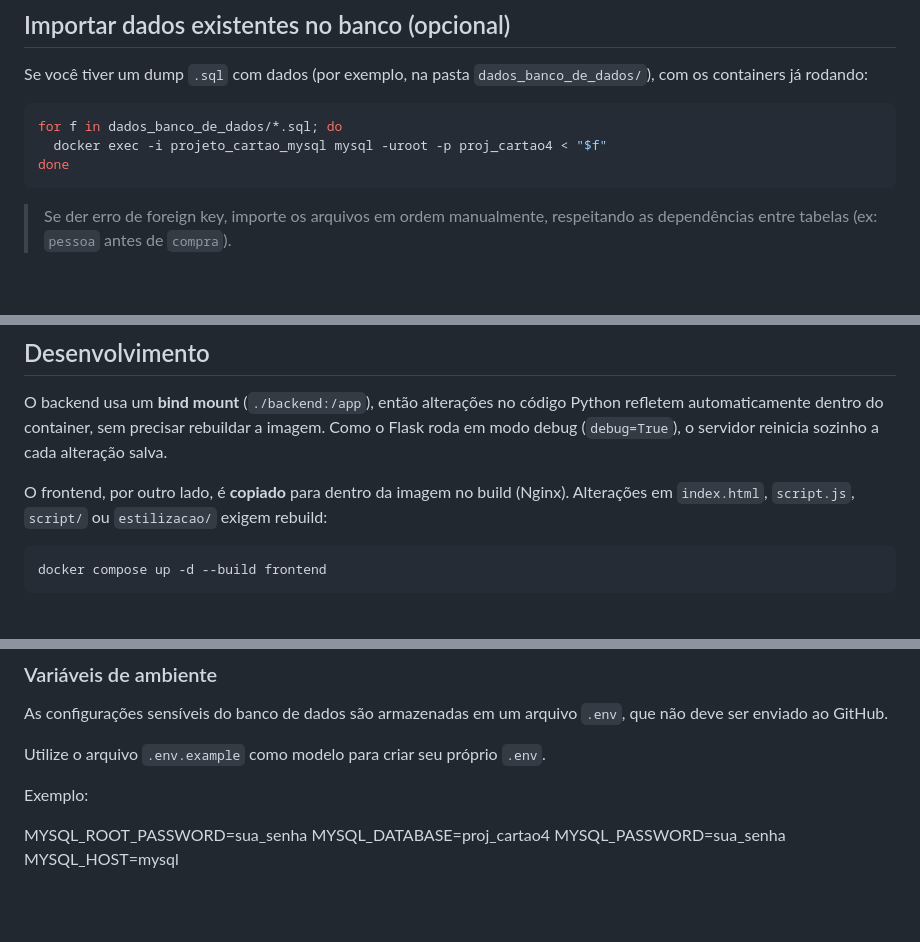
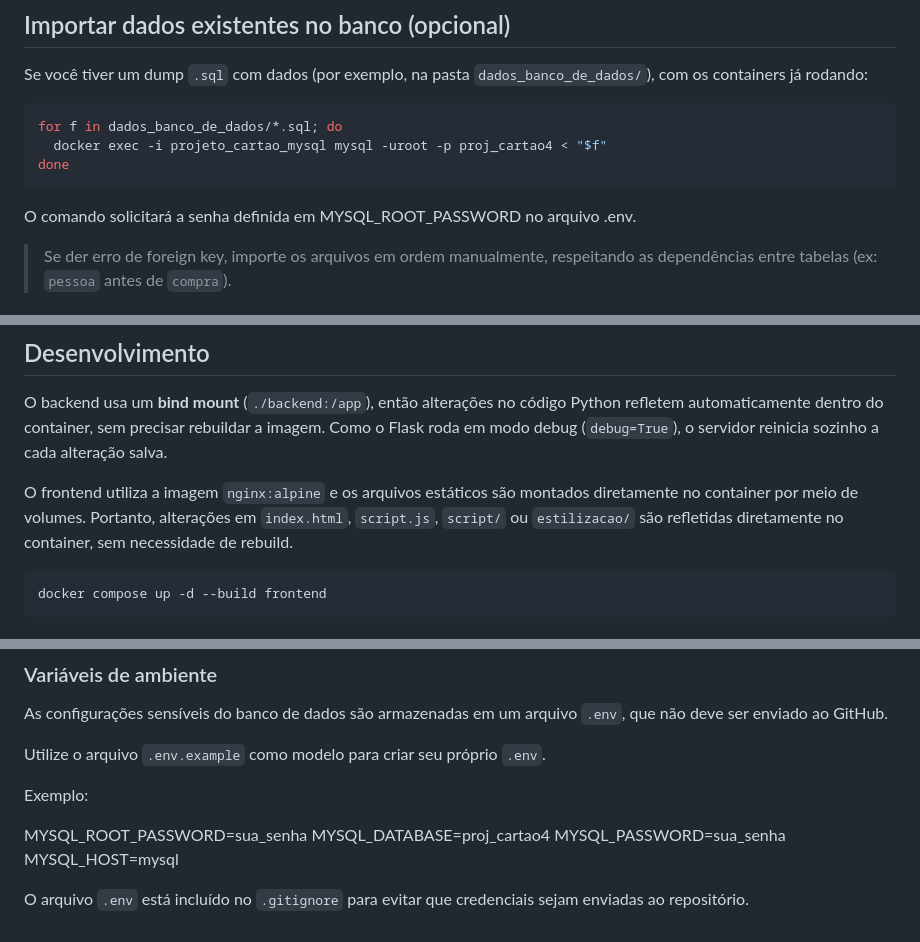
Before and after one commit to YuriNeves148/projeto_cartao, a Markdown page: README.md, 3 parts joined by grey strips. Drawn GitHub-style; blank space fills up the shorter version.

Commit message:
Clarify frontend build process and .env usage
Updated README to clarify frontend file handling and .env security.

````diff
--- a/README.md
+++ b/README.md
@@ -80,6 +80,7 @@ for f in dados_banco_de_dados/*.sql; do
   docker exec -i projeto_cartao_mysql mysql -uroot -p proj_cartao4 < "$f"
 done
 ```
+O comando solicitará a senha definida em MYSQL_ROOT_PASSWORD no arquivo .env.
 
 > Se der erro de foreign key, importe os arquivos em ordem manualmente, respeitando as dependências entre tabelas (ex: `pessoa` antes de `compra`).
 
@@ -102,7 +103,7 @@ docker compose down -v
 
 O backend usa um **bind mount** (`./backend:/app`), então alterações no código Python refletem automaticamente dentro do container, sem precisar rebuildar a imagem. Como o Flask roda em modo debug (`debug=True`), o servidor reinicia sozinho a cada alteração salva.
 
-O frontend, por outro lado, é **copiado** para dentro da imagem no build (Nginx). Alterações em `index.html`, `script.js`, `script/` ou `estilizacao/` exigem rebuild:
+O frontend utiliza a imagem `nginx:alpine` e os arquivos estáticos são montados diretamente no container por meio de volumes. Portanto, alterações em `index.html`, `script.js`, `script/` ou `estilizacao/` são refletidas diretamente no container, sem necessidade de rebuild.
 
 ```bash
 docker compose up -d --build frontend
@@ -132,3 +133,5 @@ MYSQL_ROOT_PASSWORD=sua_senha
 MYSQL_DATABASE=proj_cartao4
 MYSQL_PASSWORD=sua_senha
 MYSQL_HOST=mysql
+
+O arquivo `.env` está incluído no `.gitignore` para evitar que credenciais sejam enviadas ao repositório.
````
